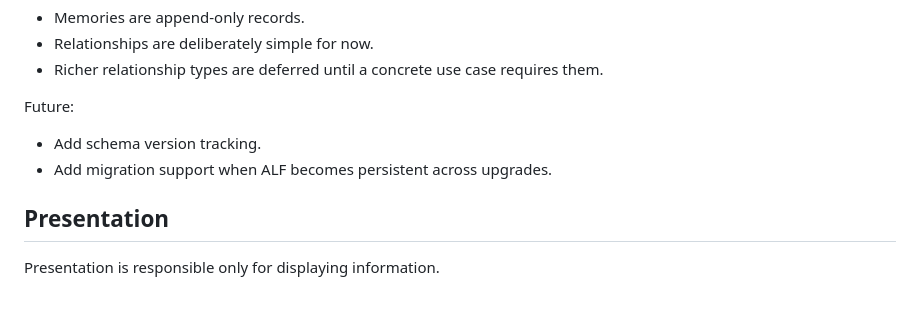
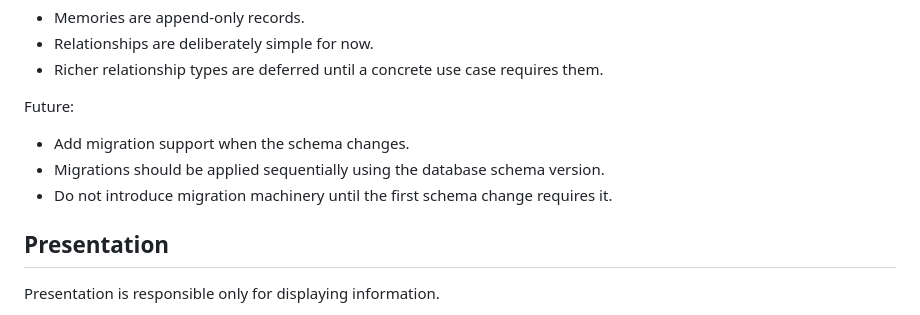
Before and after one commit to pierreworking-cyber/alf, a Markdown page: WALL.md, the part around the change. Drawn GitHub-style.

Commit message:
docs: define memory migration strategy

```diff
--- a/WALL.md
+++ b/WALL.md
@@ -33,8 +33,9 @@ Design intent:
 
 Future:
 
-- Add schema version tracking.
-- Add migration support when ALF becomes persistent across upgrades.
+- Add migration support when the schema changes.
+- Migrations should be applied sequentially using the database schema version.
+- Do not introduce migration machinery until the first schema change requires it.
 
 ## Presentation
 
```
